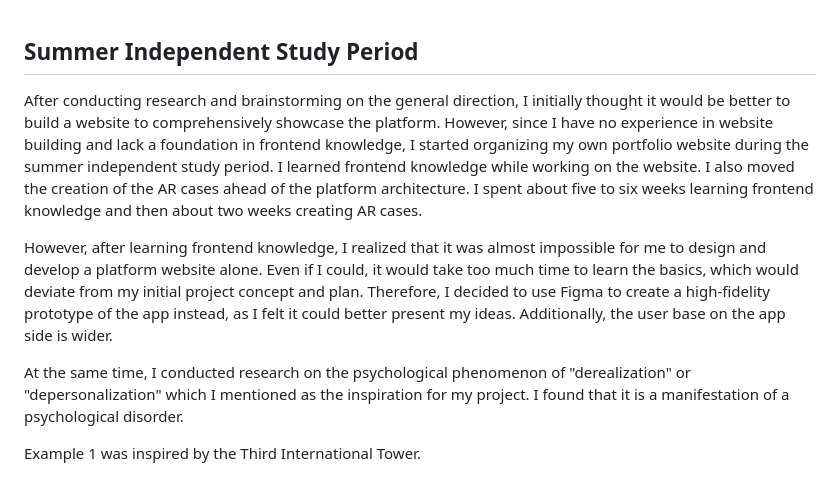
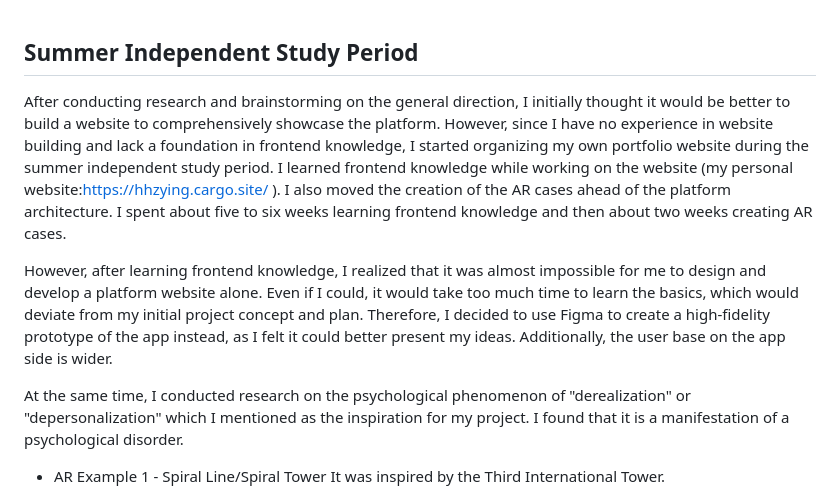
Before and after one commit to hhzying/MSc-Creative-Making-Advanced-Final-Project, a Markdown page: README.md, the part around the change printed below. GitHub-like rendering.

```diff
--- a/README.md
+++ b/README.md
@@ -53,11 +61,12 @@ In addition, my supervisor and I discussed the community and game aspects of the
 
 ## Summer Independent Study Period
 
-After conducting research and brainstorming on the general direction, I initially thought it would be better to build a website to comprehensively showcase the platform. However, since I have no experience in website building and lack a foundation in frontend knowledge, I started organizing my own portfolio website during the summer independent study period. I learned frontend knowledge while working on the website. I also moved the creation of the AR cases ahead of the platform architecture. I spent about five to six weeks learning frontend knowledge and then about two weeks creating AR cases.
+After conducting research and brainstorming on the general direction, I initially thought it would be better to build a website to comprehensively showcase the platform. However, since I have no experience in website building and lack a foundation in frontend knowledge, I started organizing my own portfolio website during the summer independent study period. I learned frontend knowledge while working on the website (my personal website:https://hhzying.cargo.site/ ). I also moved the creation of the AR cases ahead of the platform architecture. I spent about five to six weeks learning frontend knowledge and then about two weeks creating AR cases.
 
 However, after learning frontend knowledge, I realized that it was almost impossible for me to design and develop a platform website alone. Even if I could, it would take too much time to learn the basics, which would deviate from my initial project concept and plan. Therefore, I decided to use Figma to create a high-fidelity prototype of the app instead, as I felt it could better present my ideas. Additionally, the user base on the app side is wider.
 
 At the same time, I conducted research on the psychological phenomenon of "derealization" or "depersonalization" which I mentioned as the inspiration for my project. I found that it is a manifestation of a psychological disorder.
 
-Example 1 was inspired by the Third International Tower.
+* AR Example 1 - Spiral Line/Spiral Tower
+It was inspired by the Third International Tower.
 
```
Also changed, not shown: other parts of README.md (+13 -2 lines).
